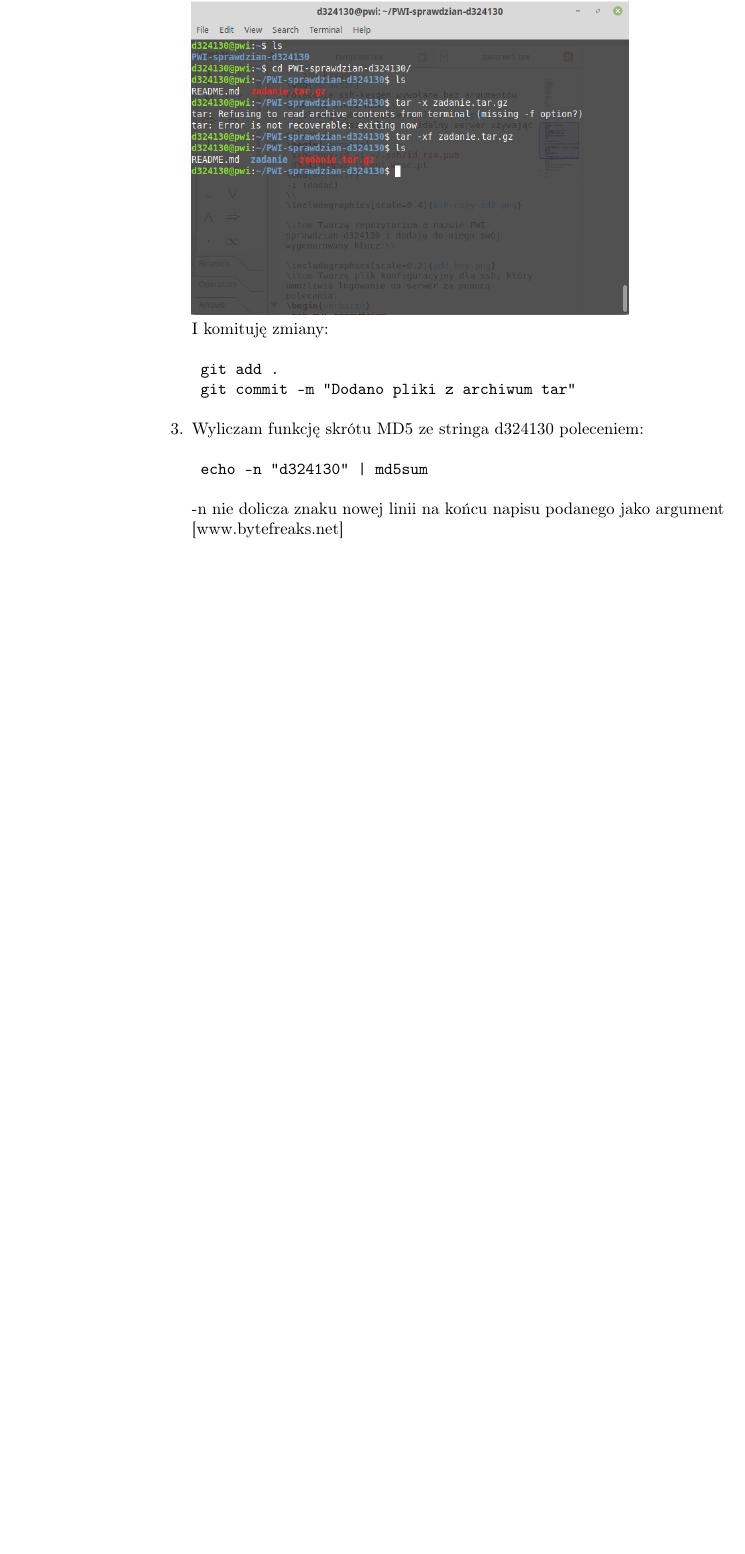
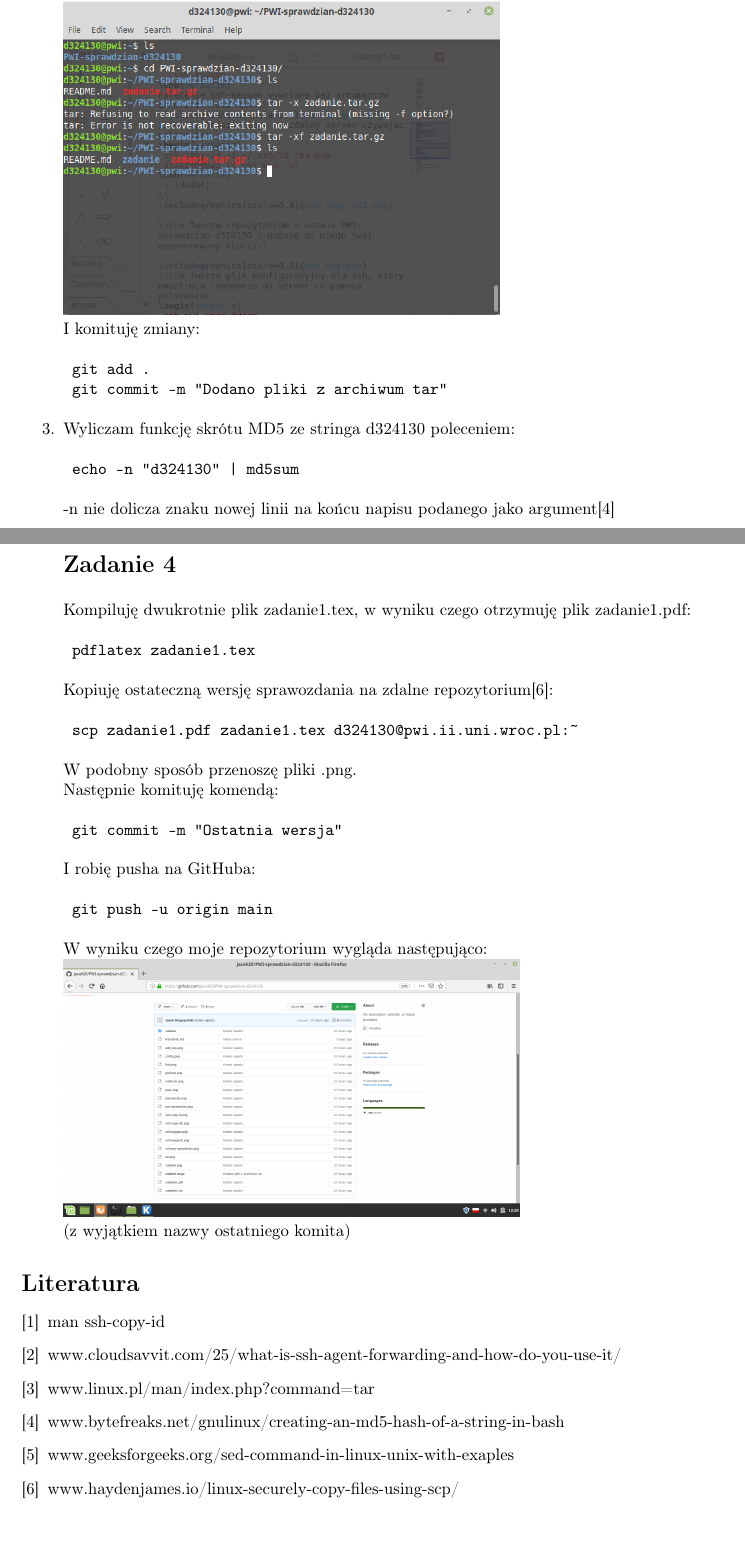
Before and after one commit to JacekDl/PWI-sprawdzian-d324130, a LaTeX document (zadanie1.tex): part of page 5 of 8 before the commit and two parts of pages 4 and 7 of 7 after it, the two joined at a grey line, cut so that both start at the same text, the shorter picture padded with empty space. Compiled offline with pdfLaTeX.

Commit message:
Poprawiony raport

```diff
--- a/zadanie1.tex
+++ b/zadanie1.tex
@@ -10,6 +10,7 @@
 \usepackage{textcomp}
 \usepackage{graphicx}
 \graphicspath{{.}}
+\usepackage[nofoot,hdivide={2cm,*,2cm},vdivide={2cm,*,2cm}]{geometry}
 
 \author{Jacek Długopolski}
 \title{Kolokwium 1}
@@ -90,7 +91,7 @@ I komituję zmiany:
 \begin{verbatim}
  echo -n "d324130" | md5sum
 \end{verbatim}
--n nie dolicza znaku nowej linii na końcu napisu podanego jako argument [www.bytefreaks.net]\\
+-n nie dolicza znaku nowej linii na końcu napisu podanego jako argument\cite{bytefreaks}\\
 \includegraphics[scale=0.4]{md5sum.png}\\
 Odnajduję w gąszczu pobranych folderów katalog:
 \begin{verbatim}
@@ -117,6 +118,30 @@ a) Sprawdzam jaki jest procentowy stosunek użytkowników z Polski do wszystkich
  \includegraphics[scale=0.4]{passwords.png}\vspace{0.3cm}\\
  W wyniku czego otrzymuję plik zawierający tylko hasła:\\
  \includegraphics[scale=0.4]{pass.png}
+
+\section*{Zadanie 4}
+Kompiluję dwukrotnie plik zadanie1.tex, w wyniku czego otrzymuję plik zadanie1.pdf:
+\begin{verbatim}
+ pdflatex zadanie1.tex
+\end{verbatim}
+
+Kopiuję ostateczną wersję sprawozdania na zdalne repozytorium\cite{scp}:
+\begin{verbatim}
+ scp zadanie1.pdf zadanie1.tex d324130@pwi.ii.uni.wroc.pl:~
+\end{verbatim}
+W podobny sposób przenoszę pliki .png.\\
+Następnie komituję komendą:
+\begin{verbatim}
+ git commit -m "Ostatnia wersja"
+\end{verbatim}
+I robię pusha na GitHuba:
+\begin{verbatim}
+ git push -u origin main
+\end{verbatim}
+W wyniku czego moje repozytorium wygląda następująco:\\
+\includegraphics[scale=0.2]{git.png}\\
+(z wyjątkiem nazwy ostatniego komita)
+
 
 
 
@@ -127,5 +152,20 @@ a) Sprawdzam jaki jest procentowy stosunek użytkowników z Polski do wszystkich
 
 
  \end{enumerate}
+\begin{thebibliography}{6}
+    \bibitem{sshcopy}
+    man ssh-copy-id
+    \bibitem{forward}
+    www.cloudsavvit.com/25/what-is-ssh-agent-forwarding-and-how-do-you-use-it/
+    \bibitem{tar}
+    www.linux.pl/man/index.php?command=tar
+	\bibitem{bytefreaks}
+	www.bytefreaks.net/gnulinux/creating-an-md5-hash-of-a-string-in-bash
+	\bibitem{sed}
+	www.geeksforgeeks.org/sed-command-in-linux-unix-with-exaples
+	\bibitem{scp}
+	www.haydenjames.io/linux-securely-copy-files-using-scp/
+
+\end{thebibliography}
 
 \end{document}
```
Also changed, not shown: git.png (added), zadanie1.pdf, zadanie1.tex (8 more changed lines).
